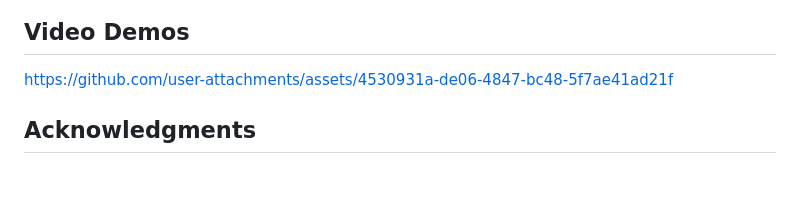
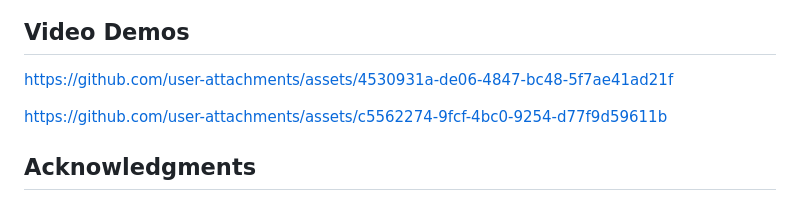
Before and after one commit to codewithpiyushh/MCP, a Markdown page: README.md, the part around the change. GitHub-like rendering; blank space fills up the shorter version.

```diff
--- a/README.md
+++ b/README.md
@@ -151,6 +151,12 @@ https://github.com/user-attachments/assets/4530931a-de06-4847-bc48-5f7ae41ad21f
 
 
 
+
+
+https://github.com/user-attachments/assets/c5562274-9fcf-4bc0-9254-d77f9d59611b
+
+
+
 ##  Acknowledgments
 
 - **Descope** for providing enterprise-grade authentication solutions
```
